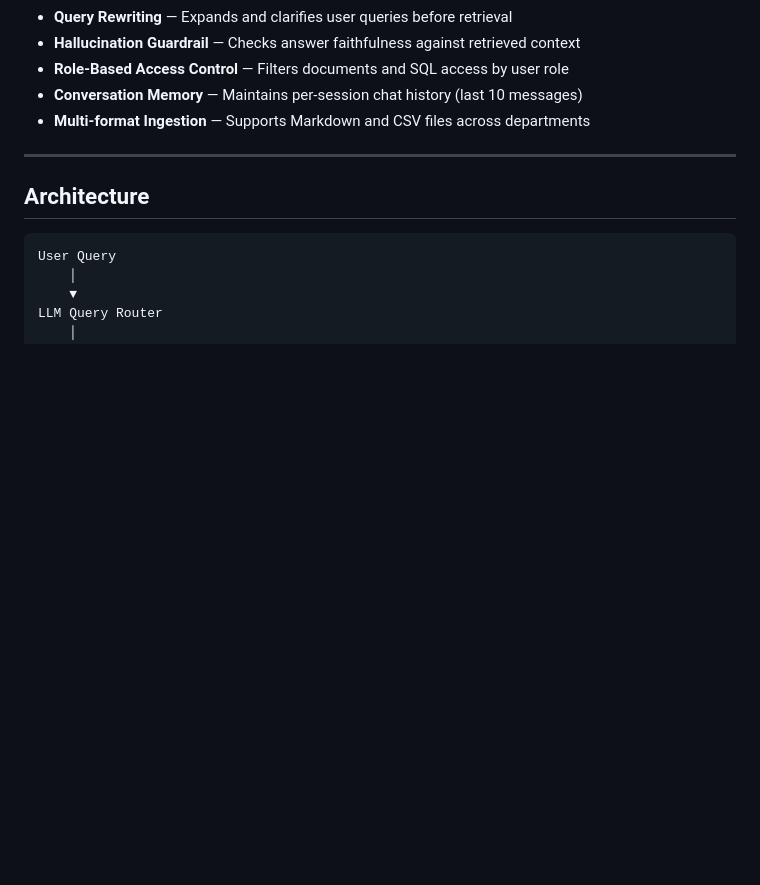
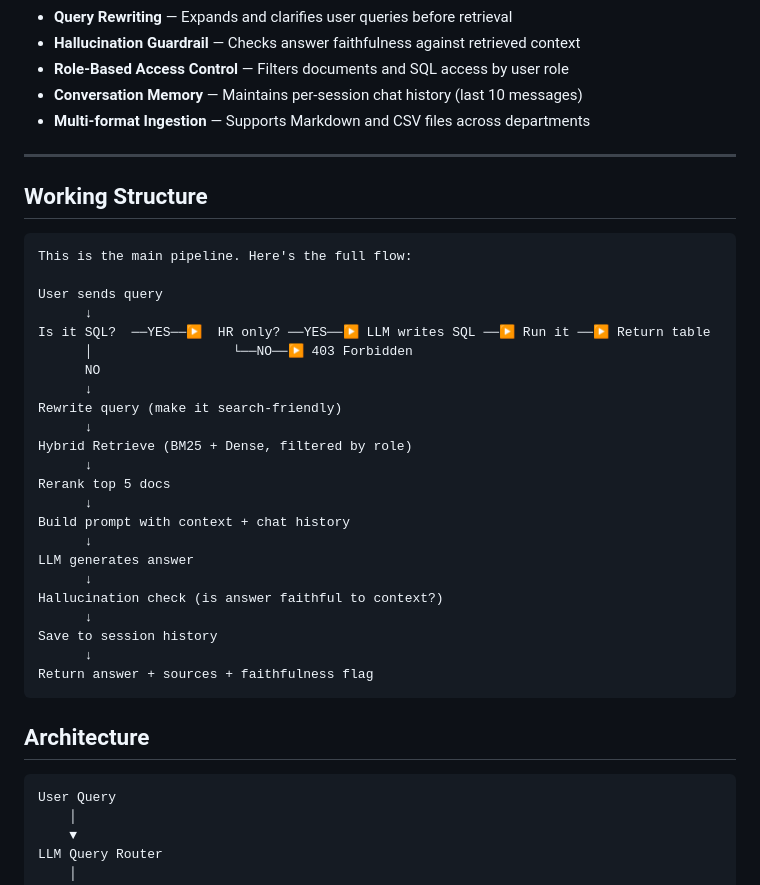
Before and after one commit to Shoaib-33/Finsolve-, a Markdown page: README.md, the part around the change. Rendered like a GitHub page; blank space fills up the shorter version.

````diff
--- a/README.md
+++ b/README.md
@@ -22,6 +22,33 @@ FinSolve RAG API combines hybrid document retrieval with SQL-based structured qu
 - **Multi-format Ingestion** — Supports Markdown and CSV files across departments
 
 ---
+
+## Working Structure
+```
+This is the main pipeline. Here's the full flow:
+
+User sends query
+      ↓
+Is it SQL?  ──YES──▶  HR only? ──YES──▶ LLM writes SQL ──▶ Run it ──▶ Return table
+      │                  └──NO──▶ 403 Forbidden
+      NO
+      ↓
+Rewrite query (make it search-friendly)
+      ↓
+Hybrid Retrieve (BM25 + Dense, filtered by role)
+      ↓
+Rerank top 5 docs
+      ↓
+Build prompt with context + chat history
+      ↓
+LLM generates answer
+      ↓
+Hallucination check (is answer faithful to context?)
+      ↓
+Save to session history
+      ↓
+Return answer + sources + faithfulness flag
+```
 
 ## Architecture
 
````
